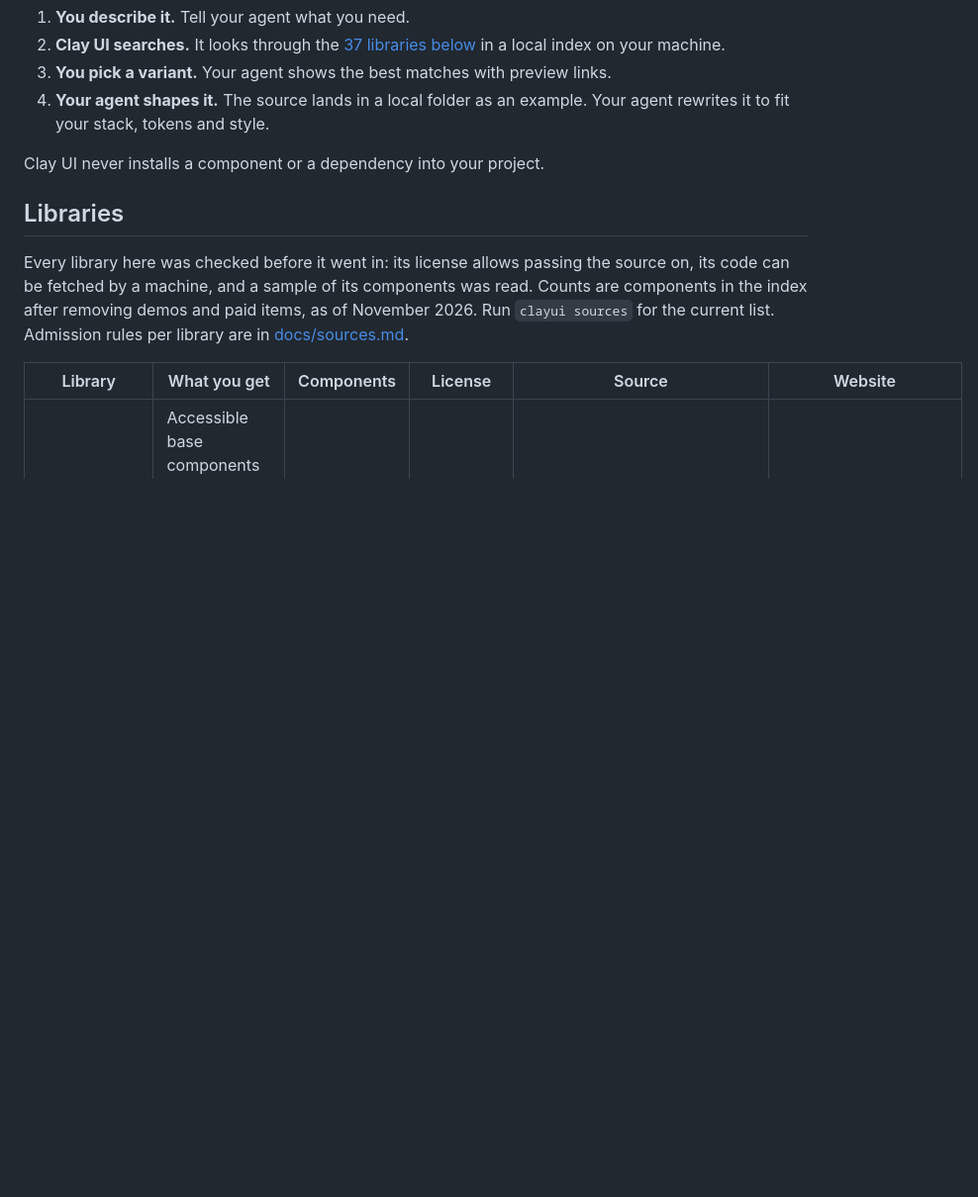
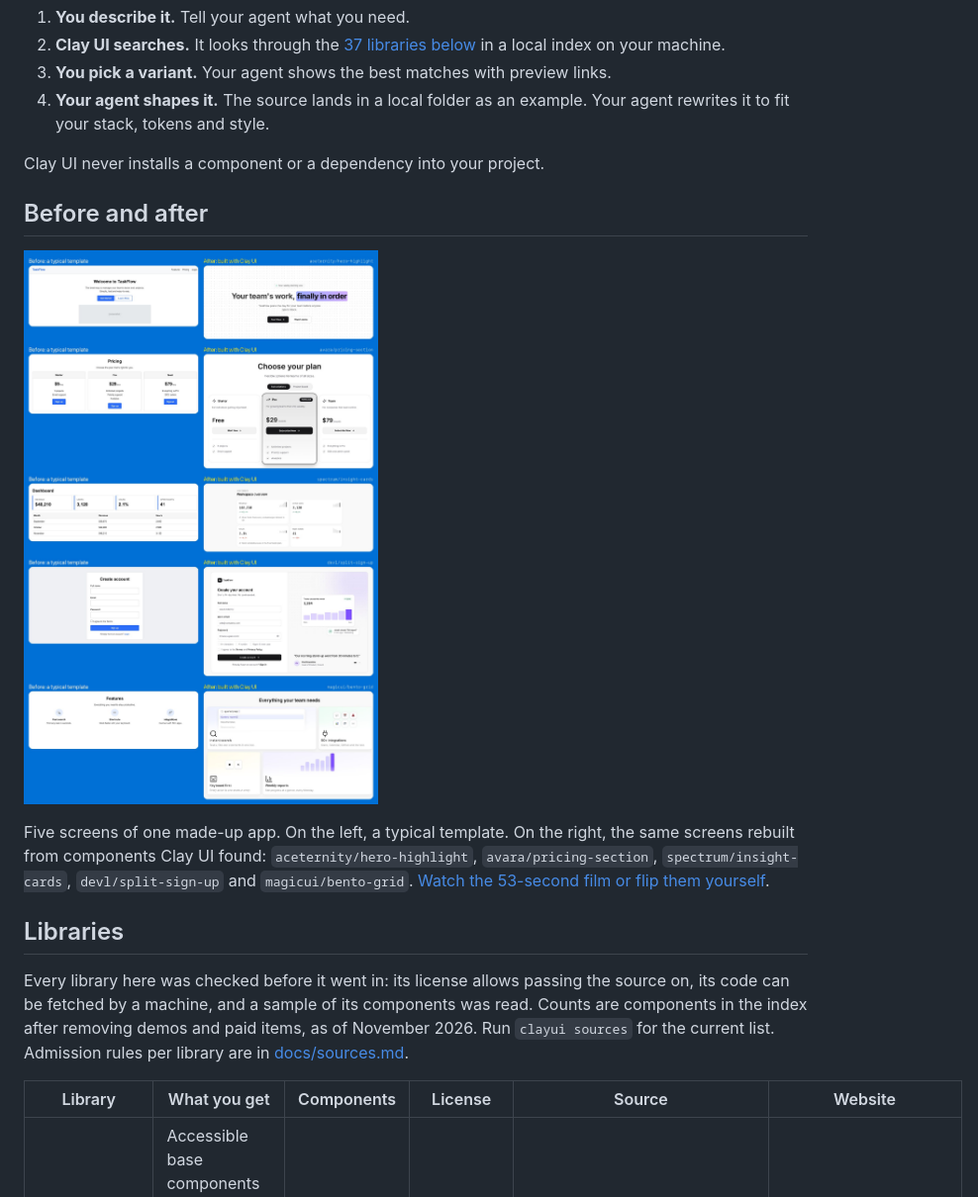
Before and after one commit to behavio1/clay-ui, a Markdown page: README.md, the part around the change. Shown at 99% size. GitHub-like rendering; pictures changed too: docs/images/before-after.jpg (added); blank space fills up the shorter version.

Commit message:
Show five before-and-after screens in the README (#1)
A typical template next to the same screens rebuilt from Aceternity UI,
Avara, Spectrum UI, devl and Magic UI components found with Clay UI,
with a link to the film and the live demo on clayui.behavio.one.

Co-authored-by: behavio1 <196841563+behavio1@users.noreply.github.com>

```diff
--- a/README.md
+++ b/README.md
@@ -38,6 +38,12 @@ npx skills add behavio1/clay-ui
 4. **Your agent shapes it.** The source lands in a local folder as an example. Your agent rewrites it to fit your stack, tokens and style.
 
 Clay UI never installs a component or a dependency into your project.
+
+## Before and after
+
+![Five screens of one app. Left: a typical template. Right: the same screens rebuilt from Aceternity UI, Avara, Spectrum UI, devl and Magic UI components found with Clay UI](https://raw.githubusercontent.com/behavio1/clay-ui/main/docs/images/before-after.jpg)
+
+Five screens of one made-up app. On the left, a typical template. On the right, the same screens rebuilt from components Clay UI found: `aceternity/hero-highlight`, `avara/pricing-section`, `spectrum/insight-cards`, `devl/split-sign-up` and `magicui/bento-grid`. [Watch the 53-second film or flip them yourself](https://clayui.behavio.one/#before-after).
 
 ## Libraries
 
```
